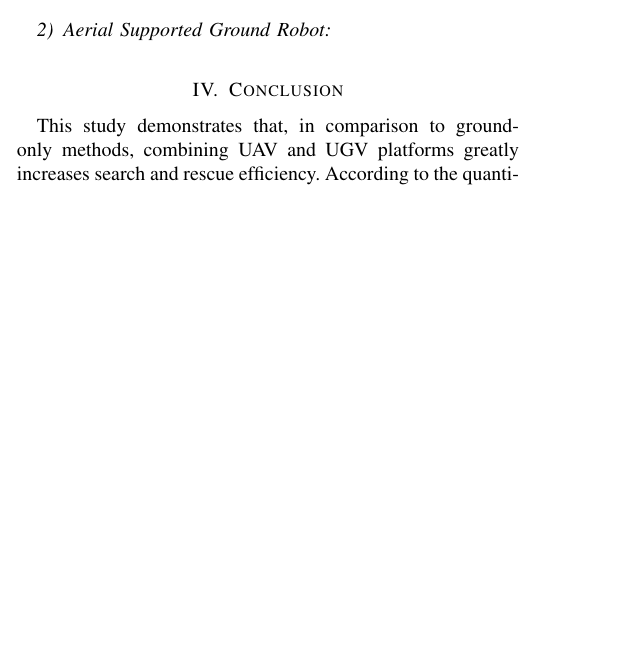
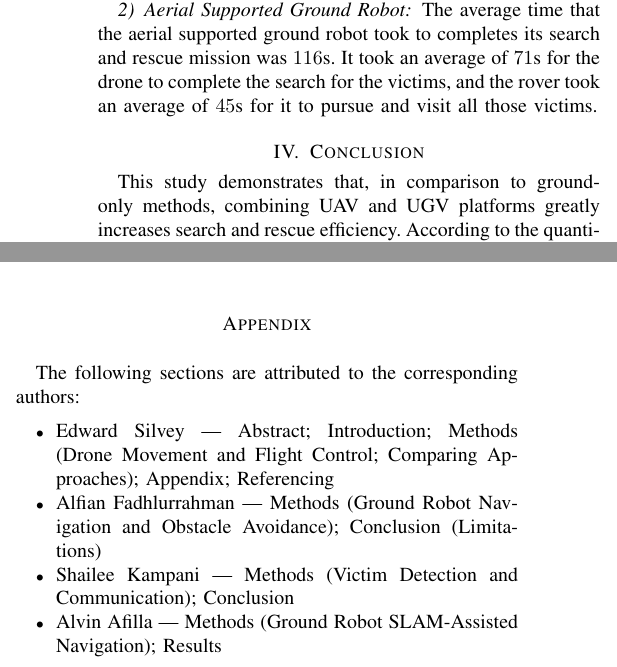
Before and after one commit to alvin-zhaf/AGSRR, a LaTeX paper (report/report.tex): part of one column of page 4 of 5 before the commit and two parts of the columns of page 5 of 6 after it, the two joined at a grey line, cut so that both start at the same text, the shorter picture padded with empty space. Compiled offline with pdfLaTeX.

Commit message:
Coppied over final report

```diff
--- a/report/report.tex
+++ b/report/report.tex
@@ -11,7 +11,7 @@
 \usepackage{graphicx}
 \usepackage{cite}
 \usepackage{lipsum}
-\usepackage{bm}
+\usepackage{appendix}
 \hyphenation{op-tical net-works semi-conduc-tor IEEE-Xplore}
 
 \begin{document}
@@ -203,12 +203,10 @@ The average time that the aerial supported ground robot took to completes its se
 
 \subsubsection{SLAM Assisted Ground Robot}
-
+The SLAM only implementation was unable to locate all the victims meaning no time could be recorded, and no result obtained.
 \subsubsection{Aerial Supported Ground Robot}
-
-
+The average time that the aerial supported ground robot took to completes its search and rescue mission was $116$s. It took an average of $71$s for the drone to complete the search for the victims, and the rover took an average of $45$s for it to pursue and visit all those victims.
 
 \section{Conclusion}
-
 This study demonstrates that, in comparison to ground-only methods, combining UAV and UGV platforms greatly increases search and rescue efficiency. According to the quantitative results, the aerial-supported system completed objectives in an average of 118.2 seconds as opposed to 209.4 seconds for the stand-alone SLAM-assisted robot, resulting in a 43.5\% reduction in the overall mission time.
 \par The aerial drone's capacity to quickly scan the environment and send victim coordinates in real time is the source of these performance improvements. While the stand-alone SLAM-assisted robot required 115 seconds to scan the area, the drone completed the same coverage in just 71 seconds which is a 38\% reduction in the search phase alone. The UAV reduces both the uncertainty and traversal burden placed on the ground robot. This allows the UGV to navigate directly towards the confirmed victims rather than relying solely on exhaustive exploratory mapping.
 \par These efficiency increases stem from two key factors:
@@ -248,3 +247,12 @@ Our SLAM-assisted ground navigation was designed to be as straightforward as the
+\appendix
+The following sections are attributed to the corresponding authors:
+\begin{itemize}
+    \item Edward Silvey — Abstract; Introduction; Methods (Drone Movement and Flight Control; Comparing Approaches); Appendix; Referencing
+    \item Alfian Fadhlurrahman — Methods (Ground Robot Navigation and Obstacle Avoidance); Conclusion (Limitations)
+    \item Shailee Kampani — Methods (Victim Detection and Communication); Conclusion
+    \item Alvin Afilla — Methods (Ground Robot SLAM-Assisted Navigation); Results
+\end{itemize}
+
 
 \begin{thebibliography}{1}
 \bibliographystyle{IEEEtran}
```
Also changed, not shown: report/report.tex (12 more changed lines), 1 other file.
